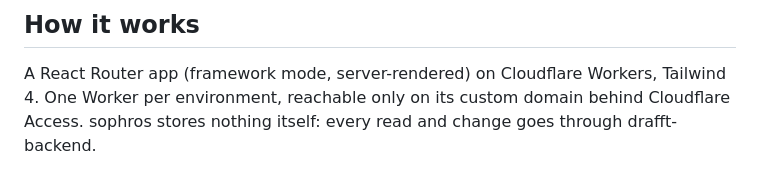
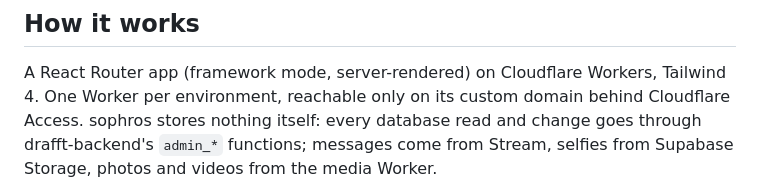
Before and after one commit to sylwaninn/drafft-sophros, a Markdown page: README.md, the part around one of its changes. GitHub-like rendering.

````diff
--- a/README.md
+++ b/README.md
@@ -17,7 +17,8 @@ Accounts, holds and bans, selfie checks, reports, photo reviews, support request
 
 A React Router app (framework mode, server-rendered) on Cloudflare Workers, Tailwind 4. One Worker per
 environment, reachable only on its custom domain behind Cloudflare Access. sophros stores nothing itself:
-every read and change goes through drafft-backend.
+every database read and change goes through drafft-backend's `admin_*` functions; messages come from Stream,
+selfies from Supabase Storage, photos and videos from the media Worker.
 
 ```mermaid
 flowchart LR
````
Also changed, not shown: other parts of README.md (+62 -49 lines).
